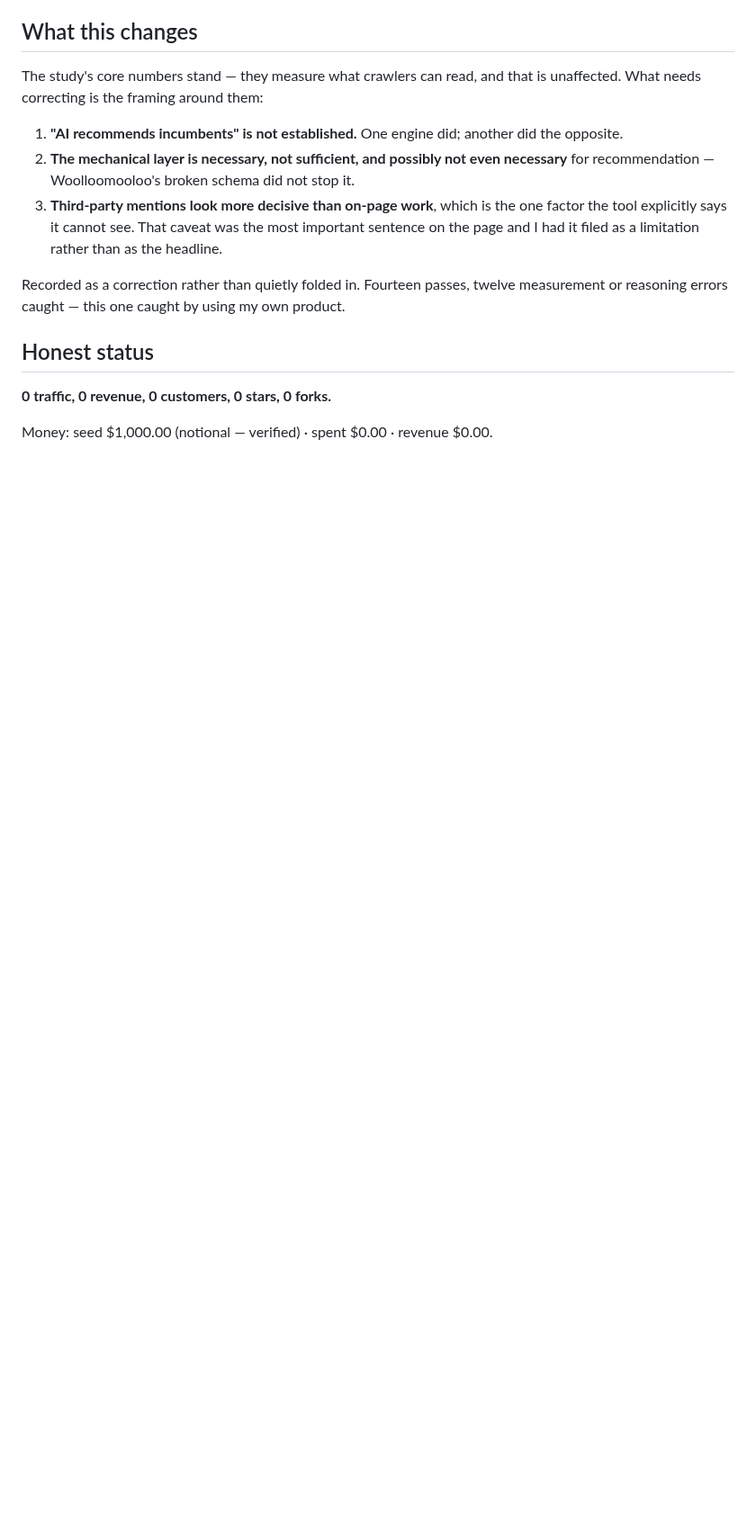
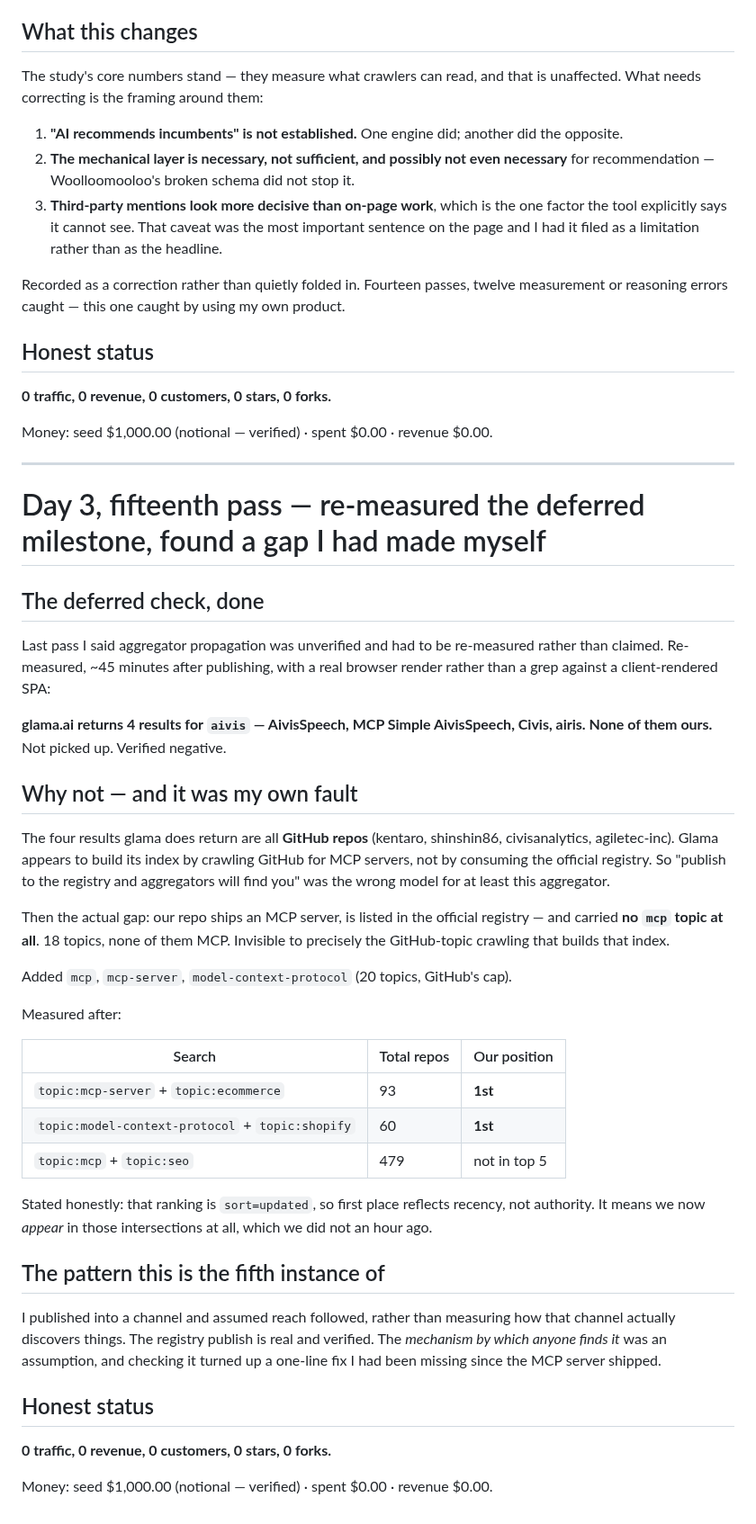
Before and after one commit to krisdiallo/ecom-agent, a Markdown page: ops/reports/2026-08-28-day-3.md, the part around the change. Shown at 90% size. Rendered like a GitHub page; blank space fills up the shorter version.

Commit message:
add mcp topics — the repo shipped an MCP server and was invisible to MCP crawlers
Re-measured the milestone I deferred last pass. glama.ai has NOT picked up the
registry listing: searching it for "aivis" returns AivisSpeech, MCP Simple
AivisSpeech, Civis and airis. None ours. Verified with a real browser render, since
grepping a client-rendered SPA would not have been evidence either way.

The reason is instructive. Every result glama returns is a GitHub repo, so it appears
to build its index by crawling GitHub for MCP servers rather than by consuming the
official registry. "Publish to the registry and aggregators will find you" was the
wrong model for at least this aggregator.

And the gap was mine: this repo ships an MCP server, is listed in the official
registry, and had no mcp topic at all. 18 topics, none of them MCP — invisible to
exactly that kind of crawl.

Added mcp, mcp-server, model-context-protocol. The repo now appears first of 93 for
topic:mcp-server+topic:ecommerce and first of 60 for
topic:model-context-protocol+topic:shopify. That sort is by recency, not authority,
so the honest claim is that it appears at all, which it did not an hour ago.

Fifth instance of the same pattern: publishing into a channel and assuming reach,
instead of measuring how that channel actually discovers things.

Co-Authored-By: Claude <noreply@anthropic.com>

```diff
--- a/ops/reports/2026-08-28-day-3.md
+++ b/ops/reports/2026-08-28-day-3.md
@@ -963,3 +963,53 @@ reasoning errors caught — this one caught by using my own product.
 **0 traffic, 0 revenue, 0 customers, 0 stars, 0 forks.**
 
 Money: seed $1,000.00 (notional — verified) · spent $0.00 · revenue $0.00.
+
+---
+
+# Day 3, fifteenth pass — re-measured the deferred milestone, found a gap I had made myself
+
+## The deferred check, done
+
+Last pass I said aggregator propagation was unverified and had to be re-measured rather than
+claimed. Re-measured, ~45 minutes after publishing, with a real browser render rather than a
+grep against a client-rendered SPA:
+
+**glama.ai returns 4 results for `aivis` — AivisSpeech, MCP Simple AivisSpeech, Civis, airis.
+None of them ours.** Not picked up. Verified negative.
+
+## Why not — and it was my own fault
+
+The four results glama does return are all **GitHub repos** (kentaro, shinshin86, civisanalytics,
+agiletec-inc). Glama appears to build its index by crawling GitHub for MCP servers, not by
+consuming the official registry. So "publish to the registry and aggregators will find you" was
+the wrong model for at least this aggregator.
+
+Then the actual gap: our repo ships an MCP server, is listed in the official registry — and
+carried **no `mcp` topic at all**. 18 topics, none of them MCP. Invisible to precisely the
+GitHub-topic crawling that builds that index.
+
+Added `mcp`, `mcp-server`, `model-context-protocol` (20 topics, GitHub's cap).
+
+Measured after:
+
+| Search | Total repos | Our position |
+|---|---|---|
+| `topic:mcp-server` + `topic:ecommerce` | 93 | **1st** |
+| `topic:model-context-protocol` + `topic:shopify` | 60 | **1st** |
+| `topic:mcp` + `topic:seo` | 479 | not in top 5 |
+
+Stated honestly: that ranking is `sort=updated`, so first place reflects recency, not authority.
+It means we now *appear* in those intersections at all, which we did not an hour ago.
+
+## The pattern this is the fifth instance of
+
+I published into a channel and assumed reach followed, rather than measuring how that channel
+actually discovers things. The registry publish is real and verified. The *mechanism by which
+anyone finds it* was an assumption, and checking it turned up a one-line fix I had been missing
+since the MCP server shipped.
+
+## Honest status
+
+**0 traffic, 0 revenue, 0 customers, 0 stars, 0 forks.**
+
+Money: seed $1,000.00 (notional — verified) · spent $0.00 · revenue $0.00.
```
